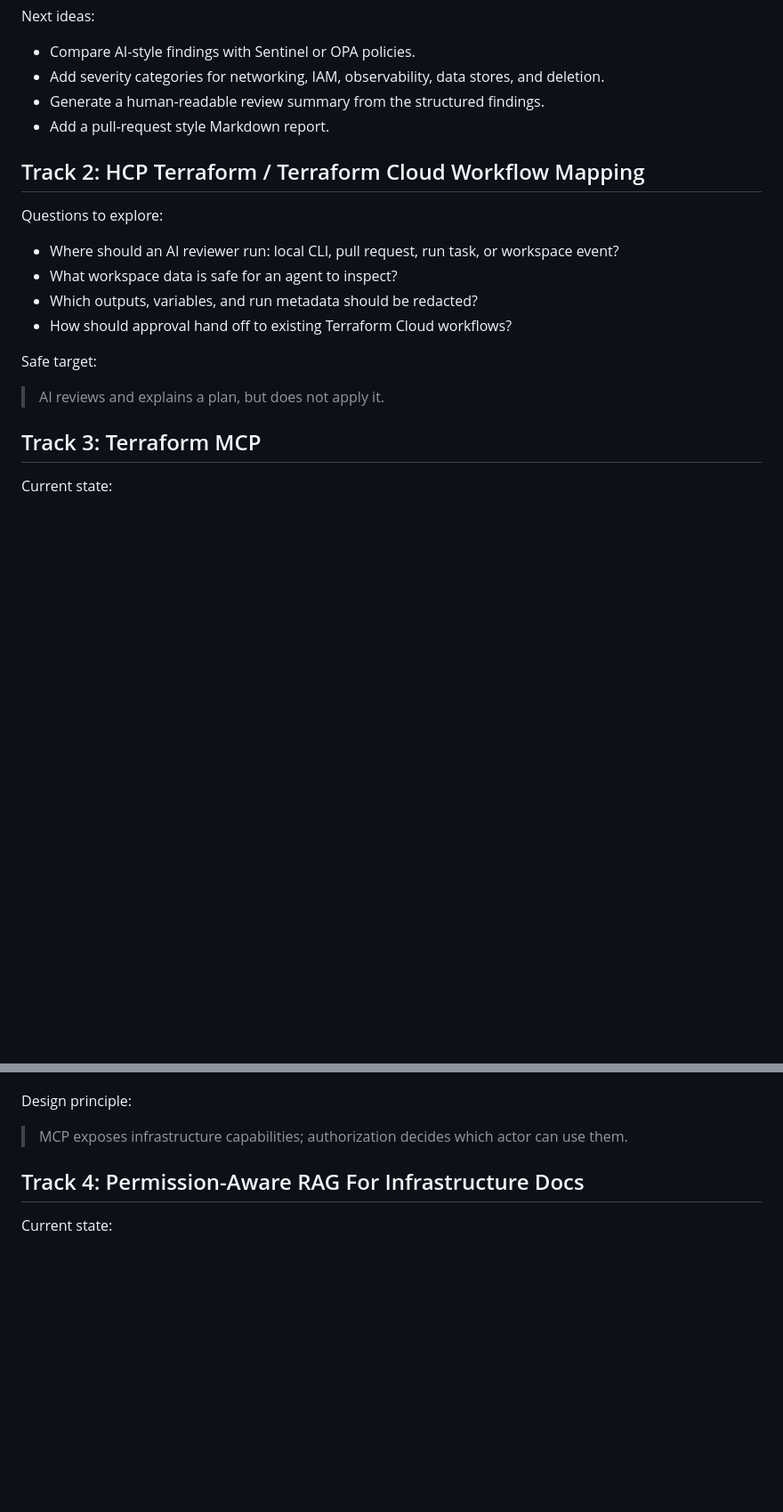
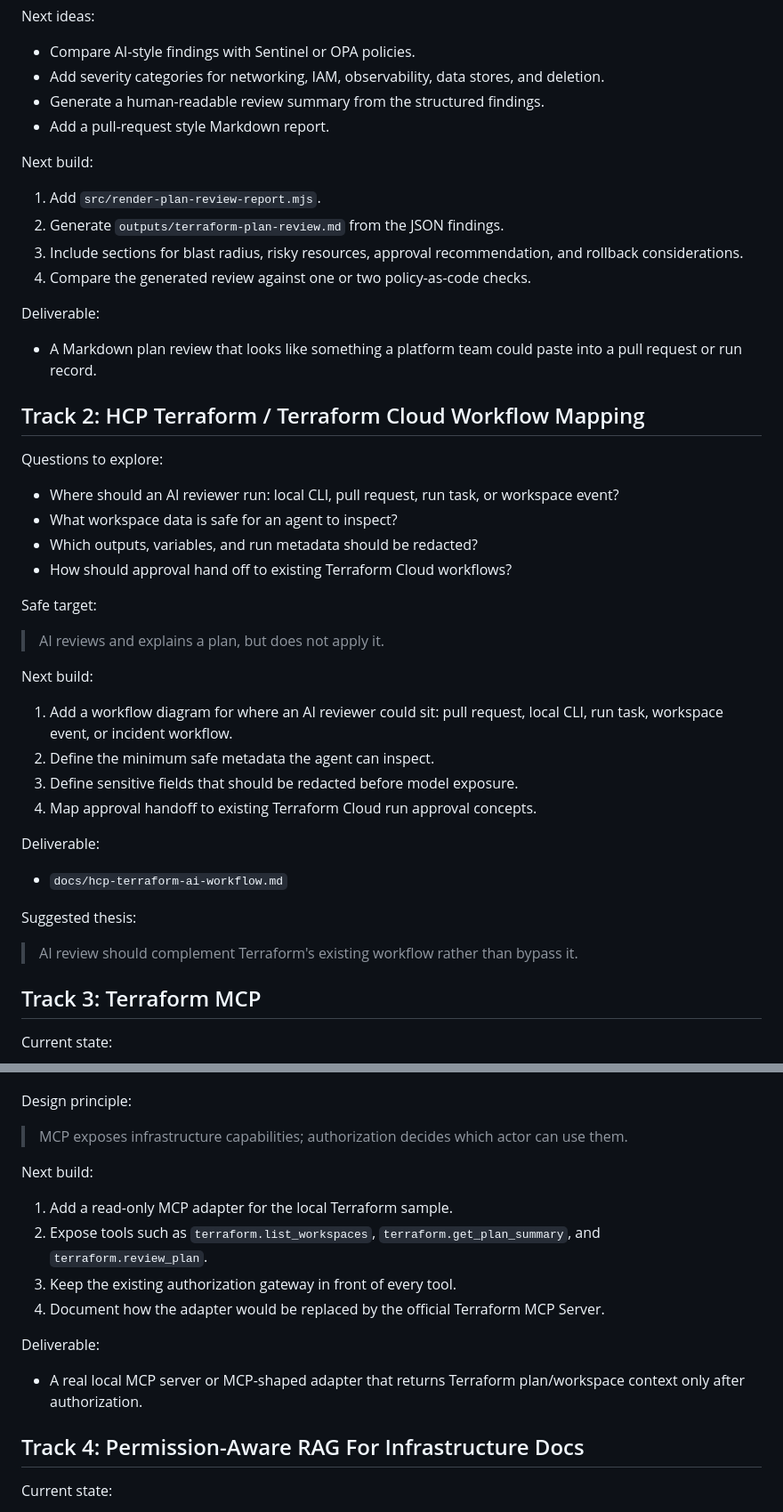
Before and after one commit to DuvalKingJacob/ai-infra-copilot, a Markdown page: docs/terraform-ai-learning-roadmap.md, 2 parts joined by grey strips. Shown at 89% size. GitHub-like rendering; blank space fills up the shorter version.

```diff
--- a/docs/terraform-ai-learning-roadmap.md
+++ b/docs/terraform-ai-learning-roadmap.md
@@ -31,6 +31,17 @@ Next ideas:
 - Generate a human-readable review summary from the structured findings.
 - Add a pull-request style Markdown report.
 
+Next build:
+
+1. Add `src/render-plan-review-report.mjs`.
+2. Generate `outputs/terraform-plan-review.md` from the JSON findings.
+3. Include sections for blast radius, risky resources, approval recommendation, and rollback considerations.
+4. Compare the generated review against one or two policy-as-code checks.
+
+Deliverable:
+
+- A Markdown plan review that looks like something a platform team could paste into a pull request or run record.
+
 ## Track 2: HCP Terraform / Terraform Cloud Workflow Mapping
 
 Questions to explore:
@@ -43,6 +54,21 @@ Questions to explore:
 Safe target:
 
 > AI reviews and explains a plan, but does not apply it.
+
+Next build:
+
+1. Add a workflow diagram for where an AI reviewer could sit: pull request, local CLI, run task, workspace event, or incident workflow.
+2. Define the minimum safe metadata the agent can inspect.
+3. Define sensitive fields that should be redacted before model exposure.
+4. Map approval handoff to existing Terraform Cloud run approval concepts.
+
+Deliverable:
+
+- `docs/hcp-terraform-ai-workflow.md`
+
+Suggested thesis:
+
+> AI review should complement Terraform's existing workflow rather than bypass it.
 
 ## Track 3: Terraform MCP
 
@@ -61,6 +87,17 @@ Next ideas:
 Design principle:
 
 > MCP exposes infrastructure capabilities; authorization decides which actor can use them.
+
+Next build:
+
+1. Add a read-only MCP adapter for the local Terraform sample.
+2. Expose tools such as `terraform.list_workspaces`, `terraform.get_plan_summary`, and `terraform.review_plan`.
+3. Keep the existing authorization gateway in front of every tool.
+4. Document how the adapter would be replaced by the official Terraform MCP Server.
+
+Deliverable:
+
+- A real local MCP server or MCP-shaped adapter that returns Terraform plan/workspace context only after authorization.
 
 ## Track 4: Permission-Aware RAG For Infrastructure Docs
 
```
Also changed, not shown: other parts of docs/terraform-ai-learning-roadmap.md (+57 -0 lines).
